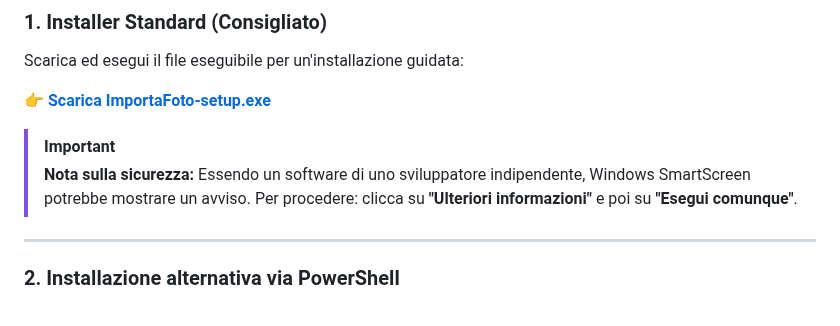
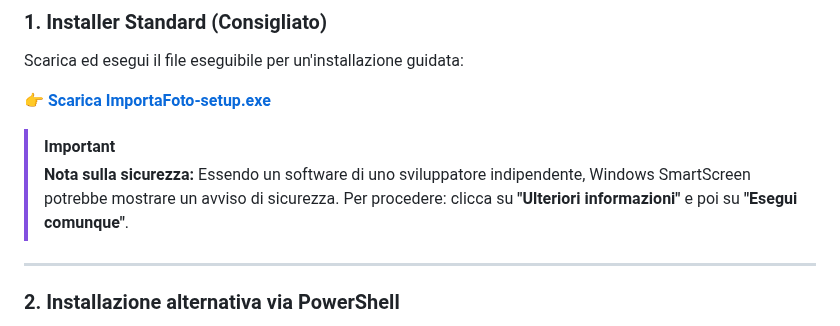
Before and after one commit to Flavio-coding/importa-foto, a Markdown page: README.md, the part around the change. GitHub-like rendering.

```diff
--- a/README.md
+++ b/README.md
@@ -32,7 +32,7 @@ Scarica ed esegui il file eseguibile per un'installazione guidata:
 👉 **[Scarica ImportaFoto-setup.exe](https://raw.githubusercontent.com/Flavio-coding/importa-foto/main/ImportaFoto-setup.exe)**
 
 > [!IMPORTANT]
-> **Nota sulla sicurezza:** Essendo un software di uno sviluppatore indipendente, Windows SmartScreen potrebbe mostrare un avviso.
+> **Nota sulla sicurezza:** Essendo un software di uno sviluppatore indipendente, Windows SmartScreen potrebbe mostrare un avviso di sicurezza.
 > Per procedere: clicca su **"Ulteriori informazioni"** e poi su **"Esegui comunque"**.
 
 ---
```
